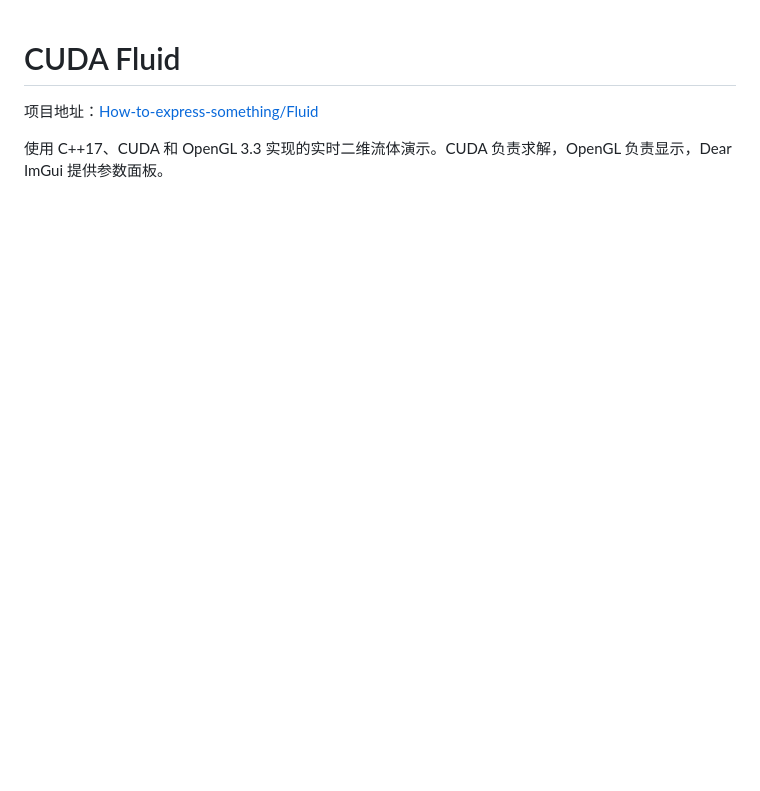
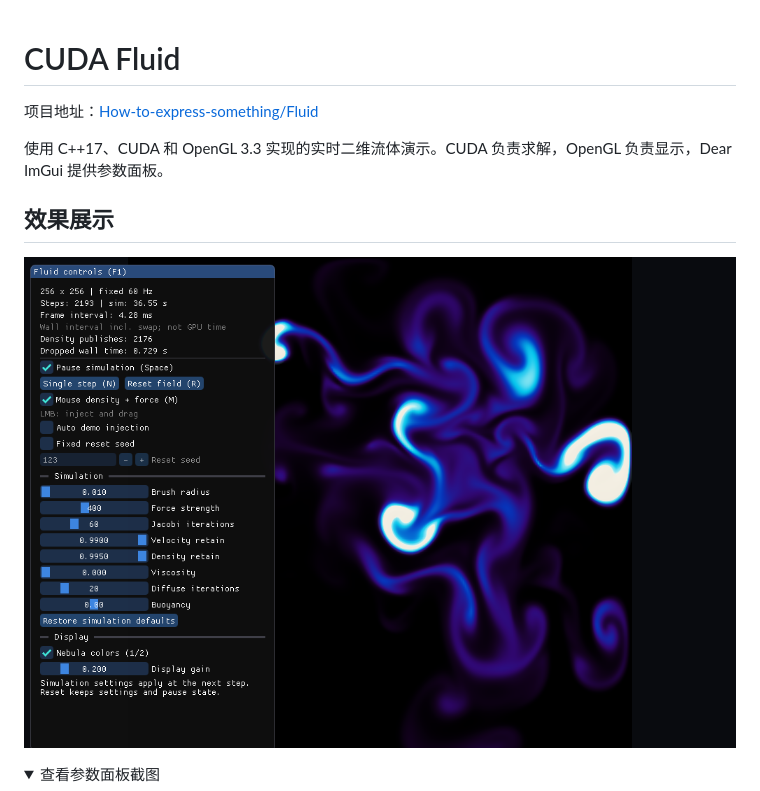
Before and after one commit to How-to-express-something/Fluid, a Markdown page: README.md, the part around one of its changes. Rendered like a GitHub page; pictures changed too: assets/demo.png (added); folded sections open; blank space fills up the shorter version.

Commit message:
docs: show fluid demo screenshot in README

```diff
--- a/README.md
+++ b/README.md
@@ -4,4 +4,11 @@
 
 使用 C++17、CUDA 和 OpenGL 3.3 实现的实时二维流体演示。CUDA 负责求解，OpenGL 负责显示，Dear ImGui 提供参数面板。
 
+## 效果展示
+
+![流体运行效果](assets/demo.png)
+
+<details>
+<summary>查看参数面板截图</summary>
+
 ![实际参数面板与密度显示](assets/parameter_panel.png)
```
Also changed, not shown: other parts of README.md (+2 -0 lines).
